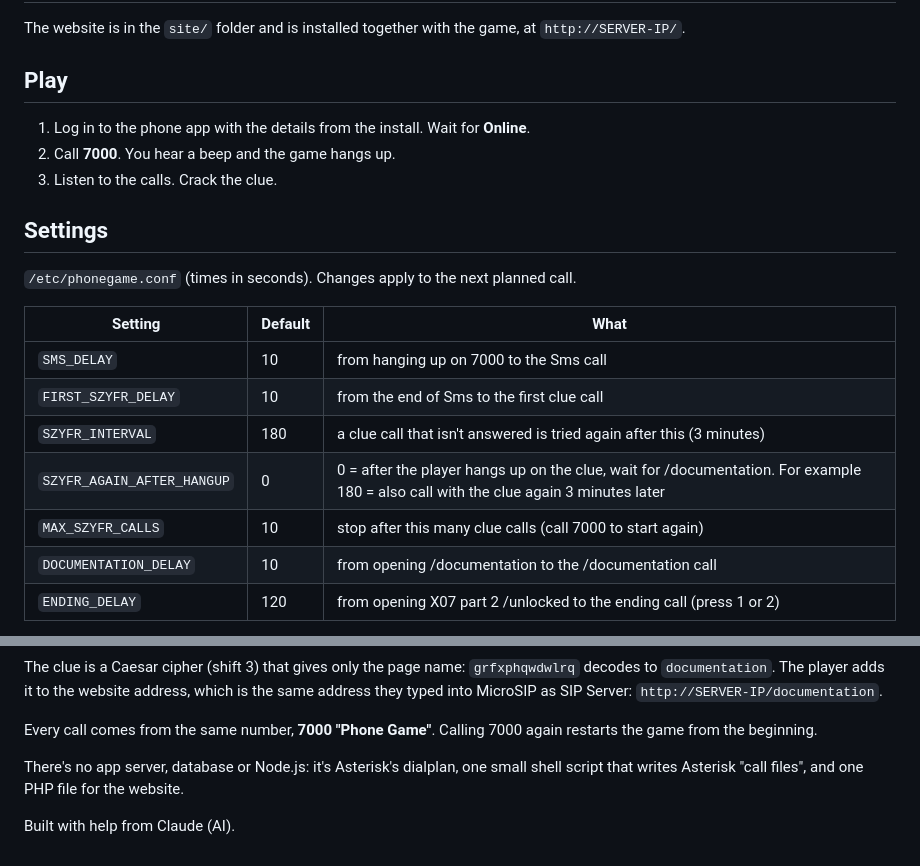
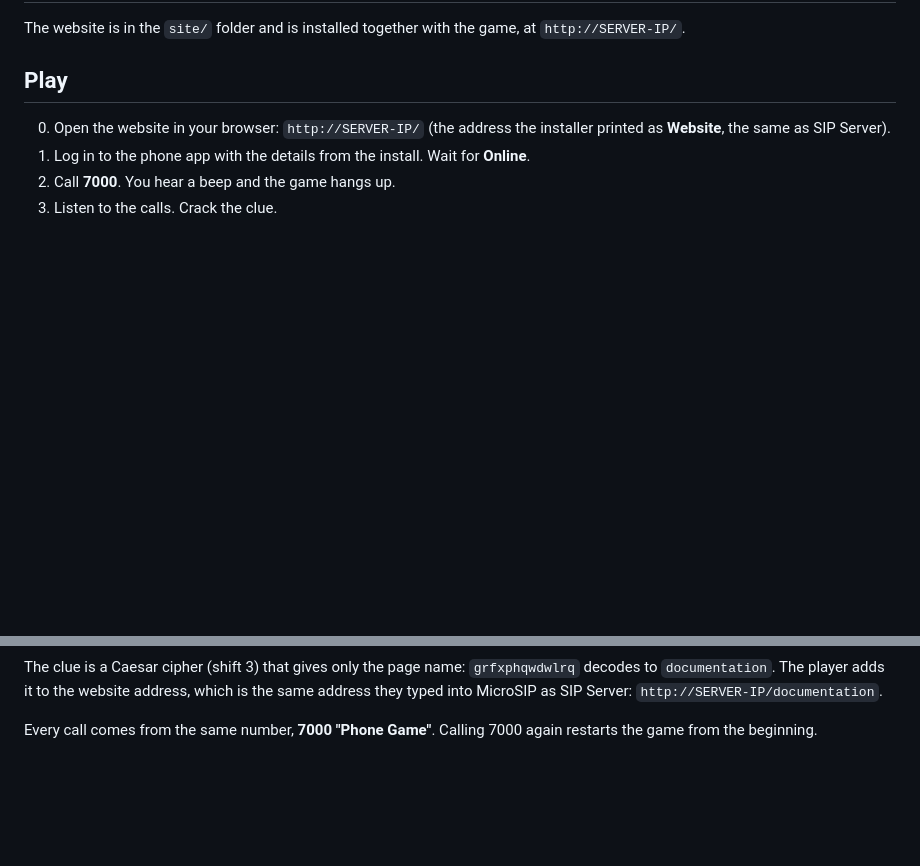
Before and after one commit to yaahoo77/HovrinoFacilityFixed, a Markdown page: README.md, 2 parts joined by grey strips. Drawn GitHub-style; blank space fills up the shorter version.

```diff
--- a/README.md
+++ b/README.md
@@ -44,22 +44,8 @@ If Asterisk is already set up on the server, the installer only adds its own fil
 The website is in the `site/` folder and is installed together with the game, at `http://SERVER-IP/`.
 
 ## Play
-
+0. Open the website in your browser: `http://SERVER-IP/` (the address the installer printed as **Website**, the same as SIP Server).
 1. Log in to the phone app with the details from the install. Wait for **Online**.
 2. Call **7000**. You hear a beep and the game hangs up.
 3. Listen to the calls. Crack the clue.
 
-## Settings
-
-`/etc/phonegame.conf` (times in seconds). Changes apply to the next planned call.
-
-| Setting | Default | What |
-|---|---|---|
-| `SMS_DELAY` | 10 | from hanging up on 7000 to the Sms call |
-| `FIRST_SZYFR_DELAY` | 10 | from the end of Sms to the first clue call |
-| `SZYFR_INTERVAL` | 180 | a clue call that isn't answered is tried again after this (3 minutes) |
-| `SZYFR_AGAIN_AFTER_HANGUP` | 0 | 0 = after the player hangs up on the clue, wait for /documentation. For example 180 = also call with the clue again 3 minutes later |
-| `MAX_SZYFR_CALLS` | 10 | stop after this many clue calls (call 7000 to start again) |
-| `DOCUMENTATION_DELAY` | 10 | from opening /documentation to the /documentation call |
-| `ENDING_DELAY` | 120 | from opening X07 part 2 /unlocked to the ending call (press 1 or 2) |
-
@@ -113,8 +64,3 @@ The website address can be shared freely: opening the site or /documentation **b
 The clue is a Caesar cipher (shift 3) that gives only the page name: `grfxphqwdwlrq` decodes to `documentation`. The player adds it to the website address, which is the same address they typed into MicroSIP as SIP Server: `http://SERVER-IP/documentation`.
 
 Every call comes from the same number, **7000 "Phone Game"**. Calling 7000 again restarts the game from the beginning.
-
-There's no app server, database or Node.js: it's Asterisk's dialplan, one small shell script that writes Asterisk "call files", and one PHP file for the website.
-
-
-Built with help from Claude (AI).
```
Also changed, not shown: other parts of README.md (+0 -35 lines).
